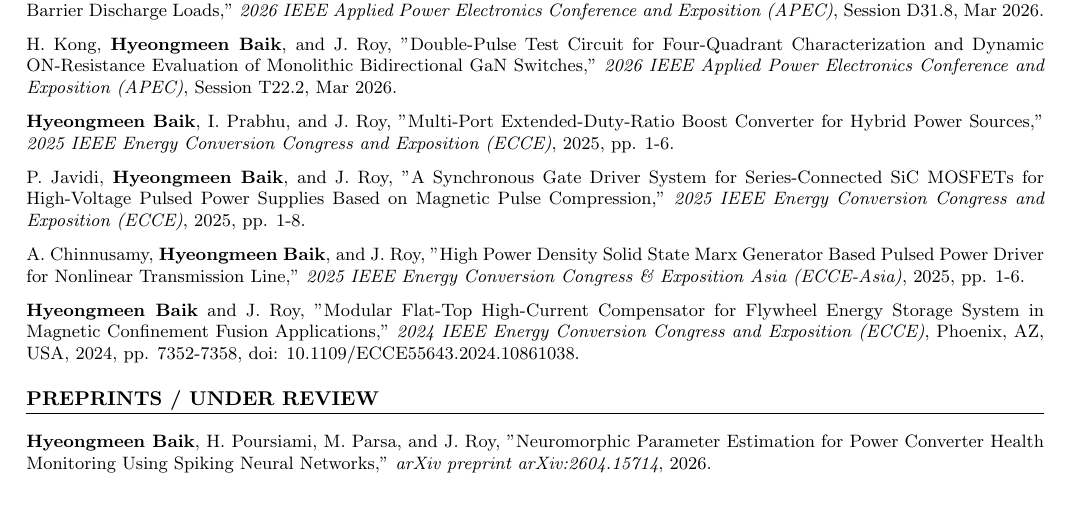
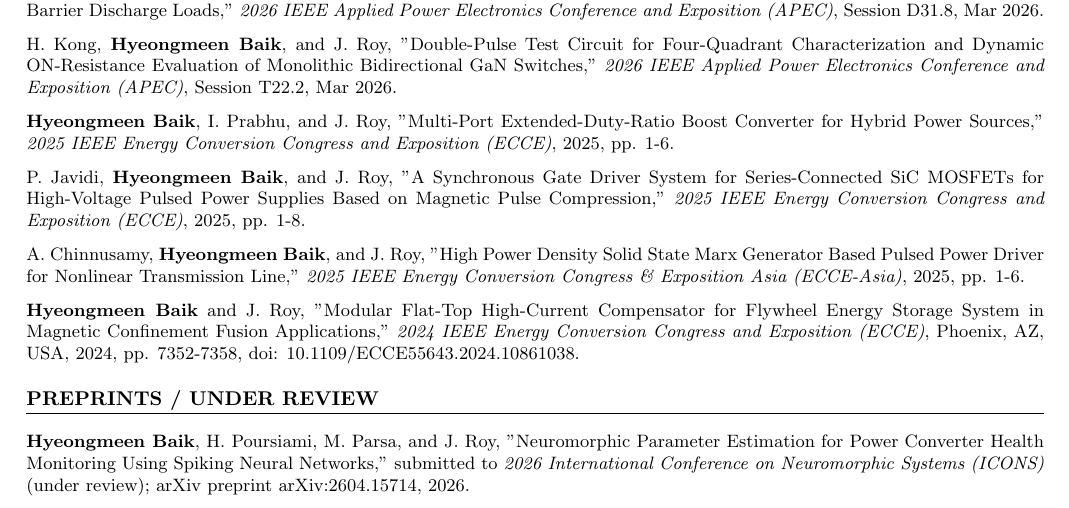
Before and after one commit to PhilBaik/philbaik, a LaTeX CV (cv.tex): part of page 2 of 2, cut so that both start at the same text. Compiled offline with pdfLaTeX.

Commit message:
Note ICONS 2026 submission for SNN preprint
Co-Authored-By: Claude Opus 4.8 (1M context) <noreply@anthropic.com>

```diff
--- a/cv.tex
+++ b/cv.tex
@@ -130,7 +130,7 @@
 % Preprints Section
 \section*{PREPRINTS / UNDER REVIEW}
 \noindent
-\textbf{Hyeongmeen Baik}, H. Poursiami, M. Parsa, and J. Roy, "Neuromorphic Parameter Estimation for Power Converter Health Monitoring Using Spiking Neural Networks," \textit{arXiv preprint arXiv:2604.15714}, 2026.
+\textbf{Hyeongmeen Baik}, H. Poursiami, M. Parsa, and J. Roy, "Neuromorphic Parameter Estimation for Power Converter Health Monitoring Using Spiking Neural Networks," submitted to \textit{2026 International Conference on Neuromorphic Systems (ICONS)} (under review); arXiv preprint arXiv:2604.15714, 2026.
 
 % % Patents Section (commented out)
 % \section*{PATENTS}
```
Also changed, not shown: README.md, cv.pdf.
